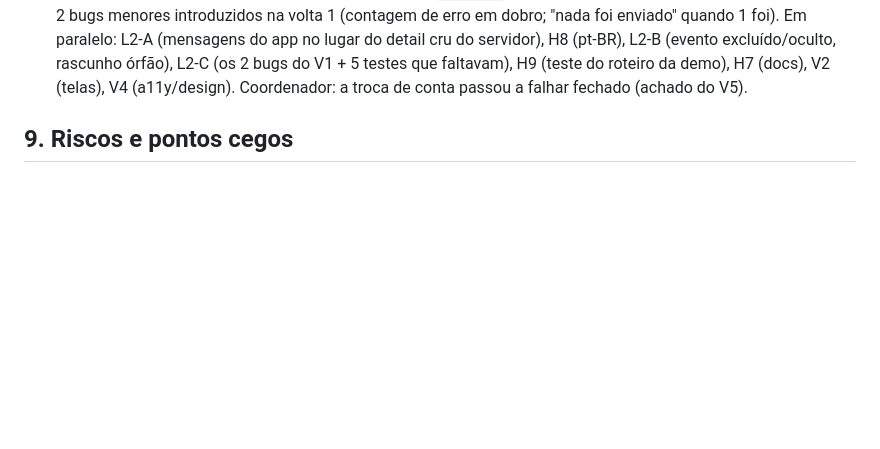
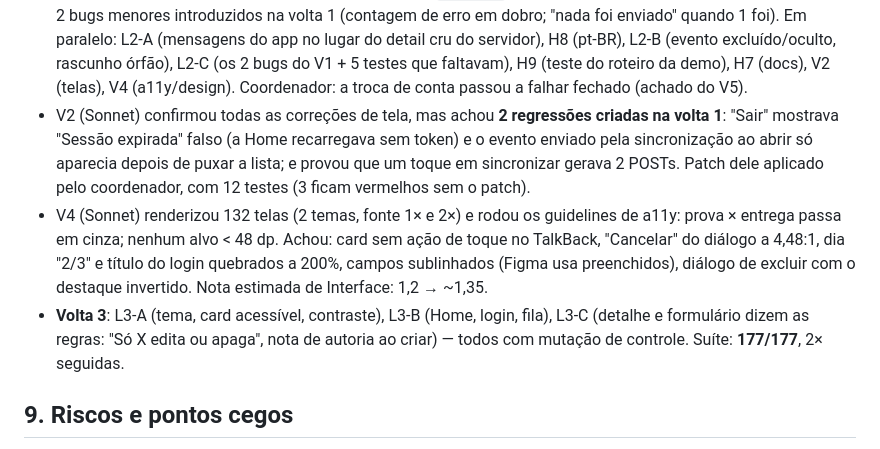
Before and after one commit to GODsGhst/Projeto-Fans, a Markdown page: docs/ENTREGA-FLUTTER.md, the part around the change. Drawn GitHub-style; blank space fills up the shorter version.

Commit message:
docs(flutter): registro da volta 3
Co-Authored-By: Claude Opus 5.5 <noreply@anthropic.com>
Claude-Session: https://claude.ai/code/session_019edK7t1Kd9xBHBLfvUYXbj

```diff
--- a/docs/ENTREGA-FLUTTER.md
+++ b/docs/ENTREGA-FLUTTER.md
@@ -387,6 +387,17 @@ segurança) não é "corrigido" por Haiku — vai para a §9 e para o dono.
   cru do servidor), H8 (pt-BR), L2-B (evento excluído/oculto, rascunho órfão), L2-C (os 2 bugs do
   V1 + 5 testes que faltavam), H9 (teste do roteiro da demo), H7 (docs), V2 (telas), V4 (a11y/design).
   Coordenador: a troca de conta passou a falhar fechado (achado do V5).
+- V2 (Sonnet) confirmou todas as correções de tela, mas achou **2 regressões criadas na volta 1**:
+  "Sair" mostrava "Sessão expirada" falso (a Home recarregava sem token) e o evento enviado pela
+  sincronização ao abrir só aparecia depois de puxar a lista; e provou que um toque em sincronizar
+  gerava 2 POSTs. Patch dele aplicado pelo coordenador, com 12 testes (3 ficam vermelhos sem o patch).
+- V4 (Sonnet) renderizou 132 telas (2 temas, fonte 1× e 2×) e rodou os guidelines de a11y: prova ×
+  entrega passa em cinza; nenhum alvo < 48 dp. Achou: card sem ação de toque no TalkBack, "Cancelar"
+  do diálogo a 4,48:1, dia "2/3" e título do login quebrados a 200%, campos sublinhados (Figma usa
+  preenchidos), diálogo de excluir com o destaque invertido. Nota estimada de Interface: 1,2 → ~1,35.
+- **Volta 3**: L3-A (tema, card acessível, contraste), L3-B (Home, login, fila), L3-C (detalhe e
+  formulário dizem as regras: "Só X edita ou apaga", nota de autoria ao criar) — todos com mutação de
+  controle. Suíte: **177/177**, 2× seguidas.
 
 ## 9. Riscos e pontos cegos
 
```
